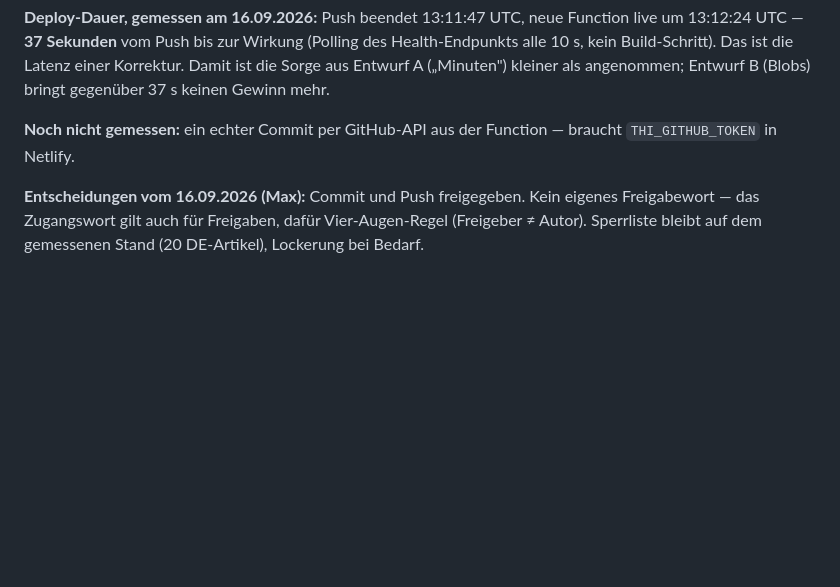
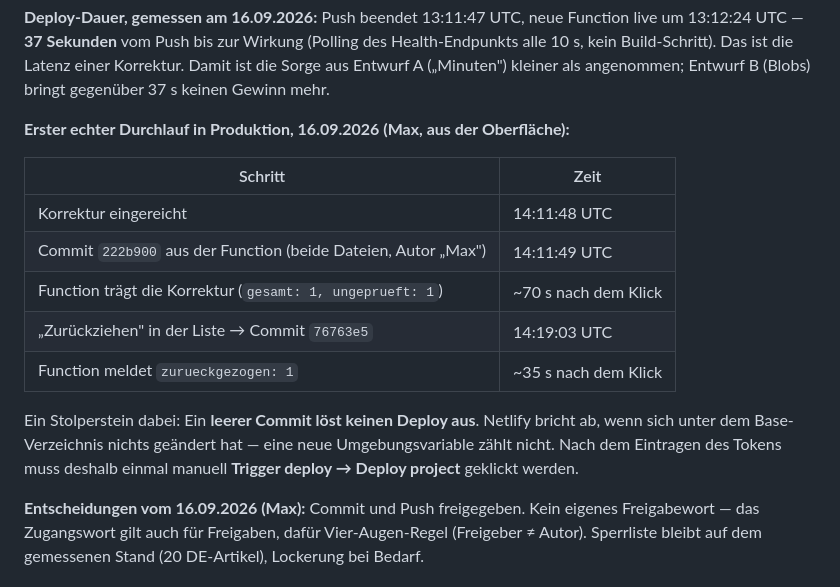
Before and after one commit to Thitronik01/thitronik-thi-support, a Markdown page: docs/07_KORREKTUREN_ENTWUERFE.md, the part around the change. Drawn GitHub-style; blank space fills up the shorter version.

Commit message:
Doku: erster Produktions-Durchlauf der Korrekturen gemessen
Co-Authored-By: Claude Fable 5.1 <noreply@anthropic.com>

```diff
--- a/docs/07_KORREKTUREN_ENTWUERFE.md
+++ b/docs/07_KORREKTUREN_ENTWUERFE.md
@@ -244,8 +244,21 @@ Function live um 13:12:24 UTC — **37 Sekunden** vom Push bis zur Wirkung
 Latenz einer Korrektur. Damit ist die Sorge aus Entwurf A („Minuten") kleiner
 als angenommen; Entwurf B (Blobs) bringt gegenüber 37 s keinen Gewinn mehr.
 
-**Noch nicht gemessen:** ein echter Commit per GitHub-API aus der Function —
-braucht `THI_GITHUB_TOKEN` in Netlify.
+**Erster echter Durchlauf in Produktion, 16.09.2026 (Max, aus der
+Oberfläche):**
+
+| Schritt | Zeit |
+|---|---|
+| Korrektur eingereicht | 14:11:48 UTC |
+| Commit `222b900` aus der Function (beide Dateien, Autor „Max") | 14:11:49 UTC |
+| Function trägt die Korrektur (`gesamt: 1, ungeprueft: 1`) | ~70 s nach dem Klick |
+| „Zurückziehen" in der Liste → Commit `76763e5` | 14:19:03 UTC |
+| Function meldet `zurueckgezogen: 1` | ~35 s nach dem Klick |
+
+Ein Stolperstein dabei: Ein **leerer Commit löst keinen Deploy aus**. Netlify
+bricht ab, wenn sich unter dem Base-Verzeichnis nichts geändert hat — eine
+neue Umgebungsvariable zählt nicht. Nach dem Eintragen des Tokens muss
+deshalb einmal manuell **Trigger deploy → Deploy project** geklickt werden.
 
 **Entscheidungen vom 16.09.2026 (Max):** Commit und Push freigegeben. Kein
 eigenes Freigabewort — das Zugangswort gilt auch für Freigaben, dafür
```
Also changed, not shown: app/NAECHSTE_SCHRITTE.md (+14 -14 lines).
